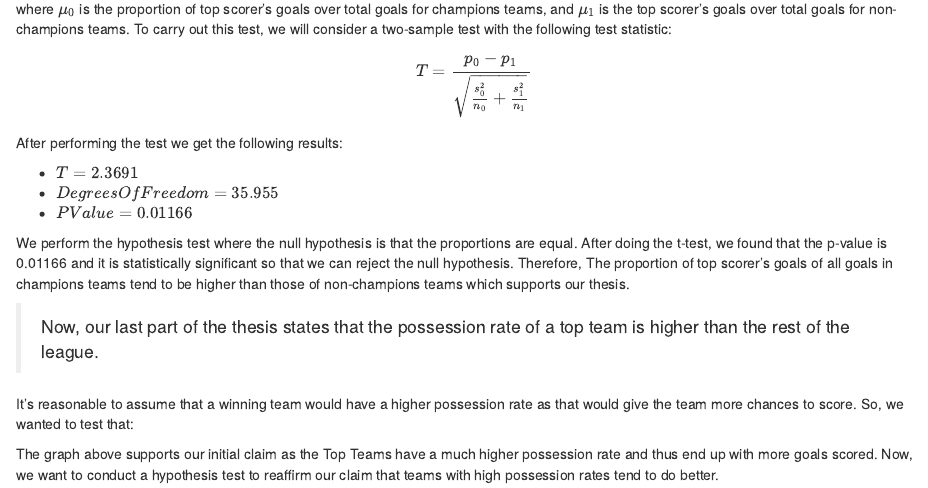
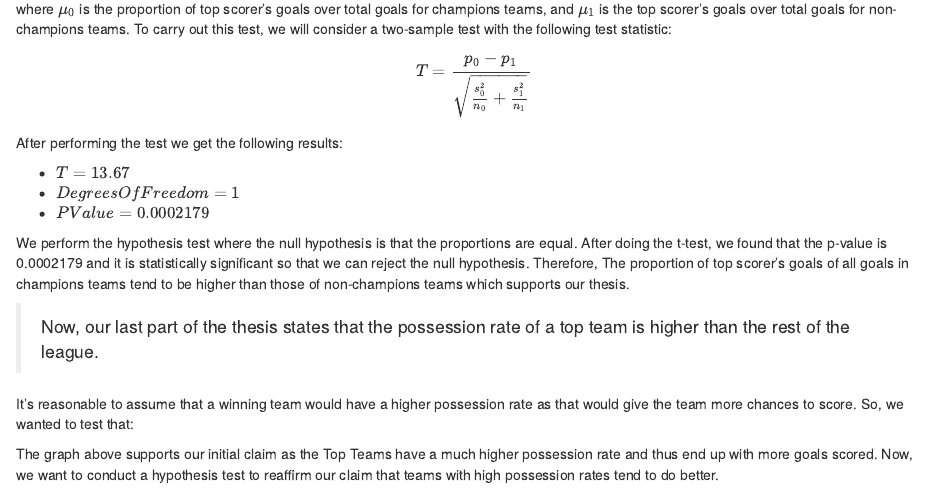
Before and after one commit to Mattc1221/Stat240Final, an R Markdown document (final.rmd): the page in a window 1100 px wide, from 2130 px down. Rendered offline with R 4.5, knitr and Pandoc, with nearby package versions; the code chunks are not run, so their results and figures are left out.

Commit message:
Update final.rmd

````diff
--- a/final.rmd
+++ b/final.rmd
@@ -215,22 +215,22 @@ $$
 
 ```{R echo=FALSE}
 # lm_s = lm()
-t.test(champion_top_scorer$champion_prop, champion_top_scorer$not_champion_prop, alternative = "greater")
+# t.test(champion_top_scorer$champion_prop, champion_top_scorer$not_champion_prop, alternative = "greater")
 
 # top_scorer2 %>%
 #   group_by(Rk) %>%
 #   summarise(sum_top_scorer = sum(top_scorer_goals),
 #             sum_GF = sum(GF))
-# prop.test(c(858, 8118), c(2794, 29612))
+prop.test(c(858, 8118), c(2794, 29612))
 ```
 
 After performing the test we get the following results:
 
-- $T = 2.3691$
-- ${DegreesOfFreedom} = 35.955$
-- $PValue = 0.01166$
+- $T = 13.67$
+- ${DegreesOfFreedom} = 1$
+- $PValue = 0.0002179$
 
-We perform the hypothesis test where the null hypothesis is that the proportions are equal.  After doing the t-test, we found that the p-value is 0.01166 and it is statistically significant so that we can reject the null hypothesis. Therefore, The proportion of top scorer's goals of all goals in champions teams tend to be higher than those of non-champions teams which supports our thesis.
+We perform the hypothesis test where the null hypothesis is that the proportions are equal.  After doing the t-test, we found that the p-value is 0.0002179 and it is statistically significant so that we can reject the null hypothesis. Therefore, The proportion of top scorer's goals of all goals in champions teams tend to be higher than those of non-champions teams which supports our thesis.
 
 <!-- > How about the trend of this proportion we just talked about? -->
 
````
